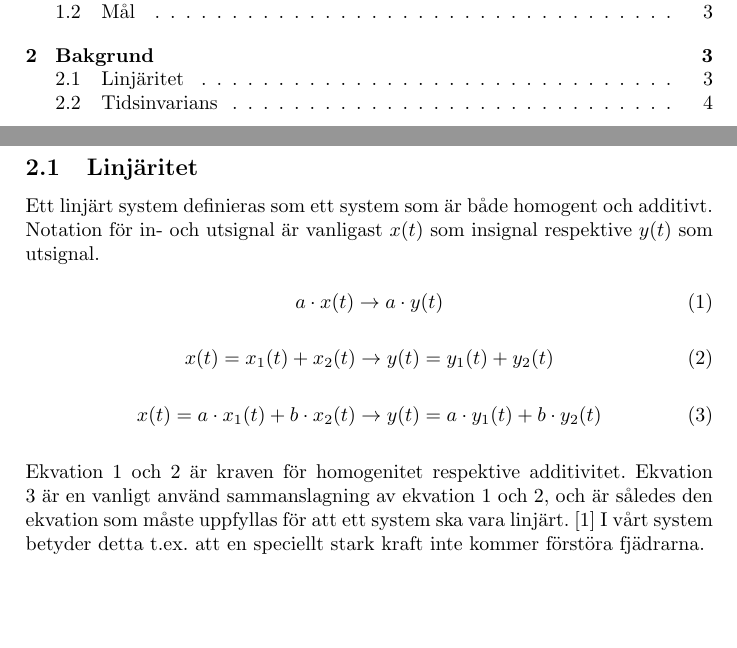
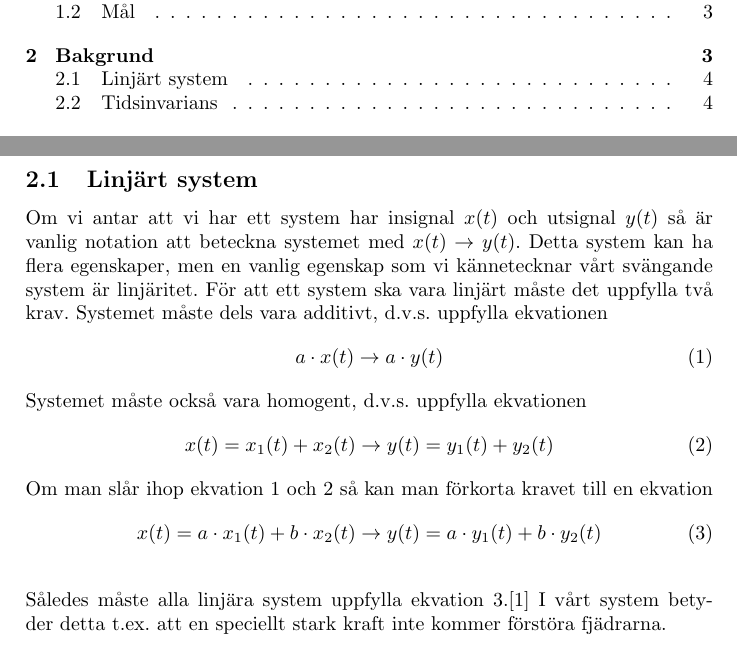
Before and after one commit to bangerius/Svangningssystem, a LaTeX document (Studsmatta.tex): two parts of pages 2 and 3 of 7 before the commit and two parts of pages 2 and 4 of 7 after it, joined at a grey line, cut so that both start at the same text, the shorter picture padded with empty space. Compiled offline with pdfLaTeX.

Commit message:
Fixade linjäritet och tidsinvarians
Gjorde om och strukturerade om. "Snyggade till"

```diff
--- a/Studsmatta.tex
+++ b/Studsmatta.tex
@@ -54,21 +55,20 @@ Vi har i denna rapport valt att modellera en person som hoppar på en studsmatta
 
-\subsection{Linjäritet}
+\subsection{Linjärt system}
 
-Ett linjärt system definieras som ett system som är både homogent och additivt. Notation för in- och utsignal är vanligast $x(t)$ som insignal respektive $y(t)$ som utsignal.
-
+Om vi antar att vi har ett system har insignal $x(t)$ och utsignal $y(t)$ så är vanlig notation att beteckna systemet med $x(t) \rightarrow y(t)$. Detta system kan ha flera egenskaper, men en vanlig egenskap som vi kännetecknar vårt svängande system är linjäritet. För att ett system ska vara linjärt måste det uppfylla två krav. Systemet måste dels vara additivt, d.v.s. uppfylla ekvationen
 \begin{equation}
 a \cdot x(t) \rightarrow a \cdot y(t)
 \end{equation}
-
+Systemet måste också vara homogent, d.v.s. uppfylla ekvationen
 \begin{equation}
 x(t) = x_1(t) + x_2(t) \rightarrow y(t) = y_1(t) + y_2(t)
 \end{equation}
-
+Om man slår ihop ekvation 1 och 2 så kan man förkorta kravet till en ekvation
 \begin{equation}
 x(t) = a \cdot x_1(t) + b \cdot x_2(t)\rightarrow y(t) = a \cdot y_1(t) + b \cdot y_2(t)
 \end{equation}
 \linebreak
-Ekvation 1 och 2 är kraven för homogenitet respektive additivitet. Ekvation 3 är en vanligt använd sammanslagning av ekvation 1 och 2, och är således den ekvation som måste uppfyllas för att ett system ska vara linjärt. \cite{sune2000}
+Således måste alla linjära system uppfylla ekvation 3.\cite{sune2000}
 I vårt system betyder detta t.ex. att en speciellt stark kraft inte kommer förstöra fjädrarna.
 
 %[Varför är vårt system linjärt? varför är det relevant och vilka konkreta egenskaper hos linjära system använder vi oss av]
```
Also changed, not shown: Studsmatta.tex (3 more changed lines).
